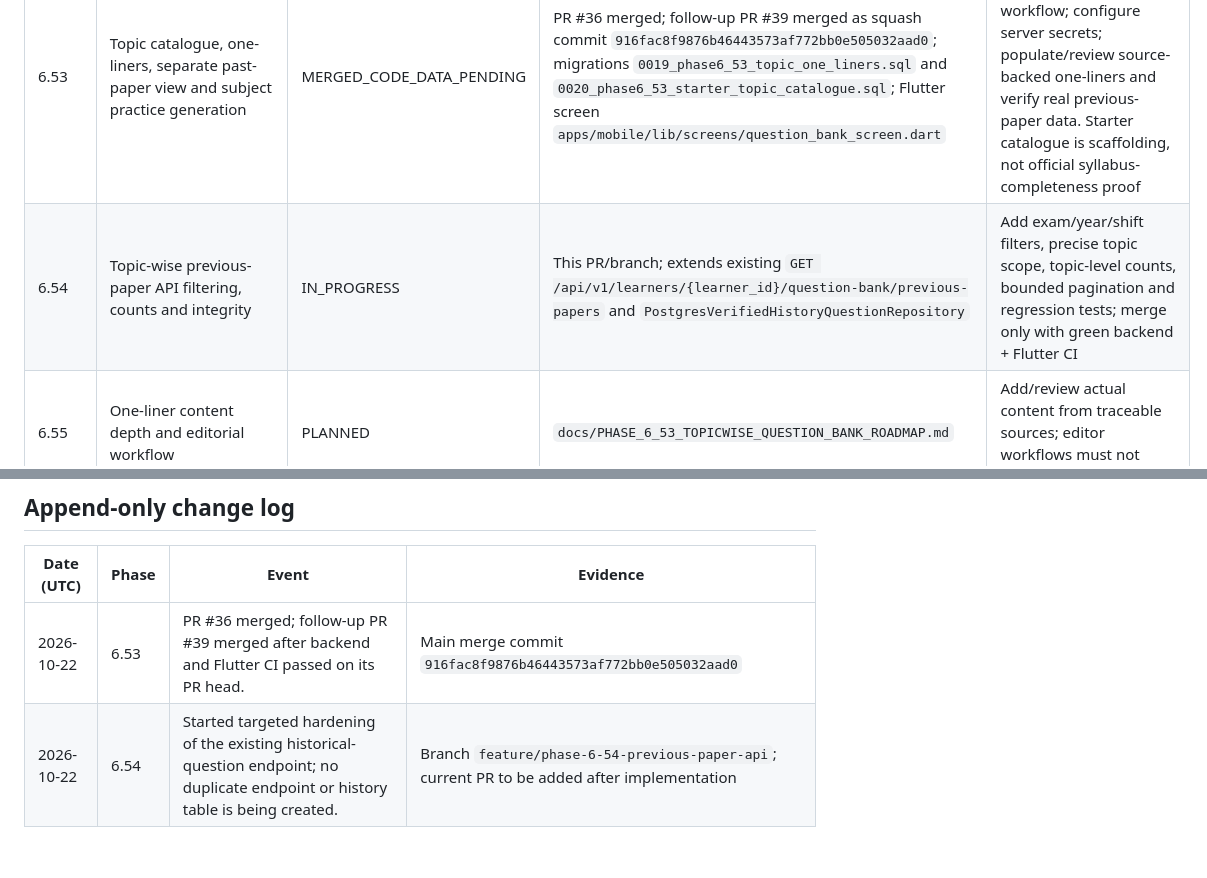
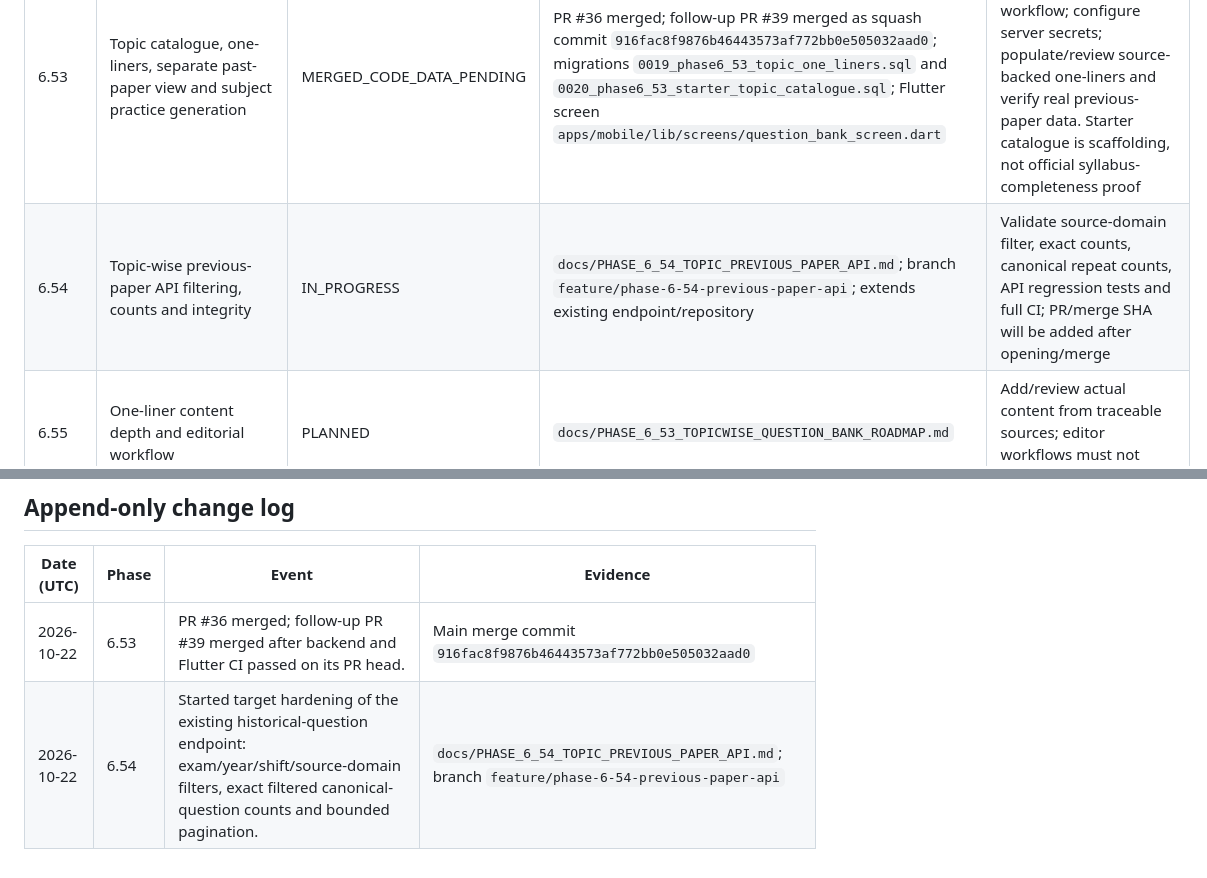
Before and after one commit to snchat78-svg/AI-COMP, a Markdown page: docs/PHASE_REGISTRY.md, 2 parts joined by grey strips. Drawn GitHub-style.

Commit message:
docs: record Phase 6.54 scope and anti-duplication status

```diff
--- a/docs/PHASE_REGISTRY.md
+++ b/docs/PHASE_REGISTRY.md
@@ -29,7 +29,7 @@ Never mark a phase **COMPLETED** based only on file creation, a green local chec
 | 6.46 | Free-tier hosting readiness | MERGED (historical README record) | `docs/PHASE_6_46_FREE_HOSTING_READINESS.md` | Actual deployment must be separately verified |
 | 6.52 | Verified historical-question read model | MERGED | `docs/PHASE_6_52_VERIFIED_HISTORICAL_QUESTION_POOL.md`; main checkpoint listed in README | Reuse history gates, source-separated pool and readiness APIs |
 | 6.53 | Topic catalogue, one-liners, separate past-paper view and subject practice generation | MERGED_CODE_DATA_PENDING | PR #36 merged; follow-up PR #39 merged as squash commit `916fac8f9876b46443573af772bb0e505032aad0`; migrations `0019_phase6_53_topic_one_liners.sql` and `0020_phase6_53_starter_topic_catalogue.sql`; Flutter screen `apps/mobile/lib/screens/question_bank_screen.dart` | Apply migrations through the controlled workflow; configure server secrets; populate/review source-backed one-liners and verify real previous-paper data. Starter catalogue is scaffolding, not official syllabus-completeness proof |
-| 6.54 | Topic-wise previous-paper API filtering, counts and integrity | IN_PROGRESS | This PR/branch; extends existing `GET /api/v1/learners/{learner_id}/question-bank/previous-papers` and `PostgresVerifiedHistoryQuestionRepository` | Add exam/year/shift filters, precise topic scope, topic-level counts, bounded pagination and regression tests; merge only with green backend + Flutter CI |
+| 6.54 | Topic-wise previous-paper API filtering, counts and integrity | IN_PROGRESS | `docs/PHASE_6_54_TOPIC_PREVIOUS_PAPER_API.md`; branch `feature/phase-6-54-previous-paper-api`; extends existing endpoint/repository | Validate source-domain filter, exact counts, canonical repeat counts, API regression tests and full CI; PR/merge SHA will be added after opening/merge |
 | 6.55 | One-liner content depth and editorial workflow | PLANNED | `docs/PHASE_6_53_TOPICWISE_QUESTION_BANK_ROADMAP.md` | Add/review actual content from traceable sources; editor workflows must not auto-verify AI output |
 | 6.56 | Full mobile exam → subject → topic study navigation | PLANNED | `docs/PHASE_6_53_TOPICWISE_QUESTION_BANK_ROADMAP.md`; reuse current `QuestionBankScreen` | Add exam-profile selection, filters/search, independent counts/loading/paging states and widget tests without replacing existing session flows |
 | 6.57 | Topic coverage, learner mastery and revision | PLANNED | `docs/PHASE_6_53_TOPICWISE_QUESTION_BANK_ROADMAP.md` | Reuse existing learner-session/results/analytics; browsing alone must not count as mastery |
@@ -49,4 +49,4 @@ Never mark a phase **COMPLETED** based only on file creation, a green local chec
 | Date (UTC) | Phase | Event | Evidence |
 |---|---|---|---|
 | 2026-10-22 | 6.53 | PR #36 merged; follow-up PR #39 merged after backend and Flutter CI passed on its PR head. | Main merge commit `916fac8f9876b46443573af772bb0e505032aad0` |
-| 2026-10-22 | 6.54 | Started targeted hardening of the existing historical-question endpoint; no duplicate endpoint or history table is being created. | Branch `feature/phase-6-54-previous-paper-api`; current PR to be added after implementation |
+| 2026-10-22 | 6.54 | Started target hardening of the existing historical-question endpoint: exam/year/shift/source-domain filters, exact filtered canonical-question counts and bounded pagination. | `docs/PHASE_6_54_TOPIC_PREVIOUS_PAPER_API.md`; branch `feature/phase-6-54-previous-paper-api` |
```
